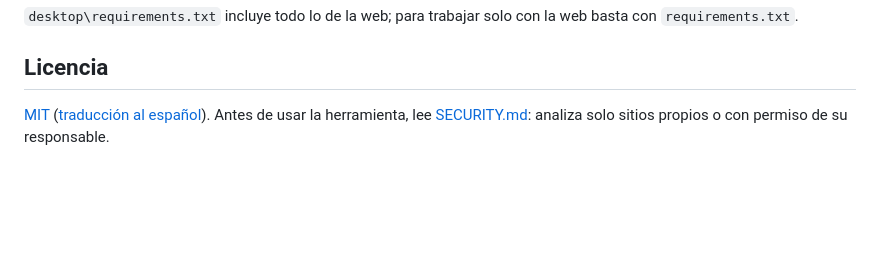
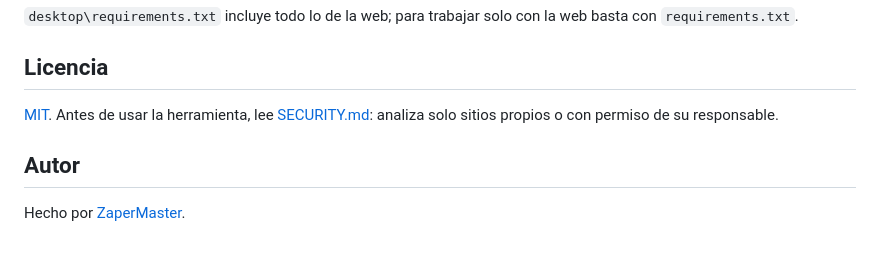
Before and after one commit to ZaperMaster/WebAudit-Sec, a Markdown page: README.md, the part around the change. GitHub-like rendering; blank space fills up the shorter version.

Commit message:
Quitar la traducción de la licencia y añadir la sección de autor

```diff
--- a/README.md
+++ b/README.md
@@ -79,5 +79,9 @@ con `requirements.txt`.
 
 ## Licencia
 
-[MIT](LICENSE) ([traducción al español](LICENCIA.md)). Antes de usar la herramienta, lee [SECURITY.md](SECURITY.md): analiza solo sitios
+[MIT](LICENSE). Antes de usar la herramienta, lee [SECURITY.md](SECURITY.md): analiza solo sitios
 propios o con permiso de su responsable.
+
+## Autor
+
+Hecho por [ZaperMaster](https://github.com/ZaperMaster).
```
Also changed, not shown: LICENCIA.md (deleted, +0 -23 lines).
